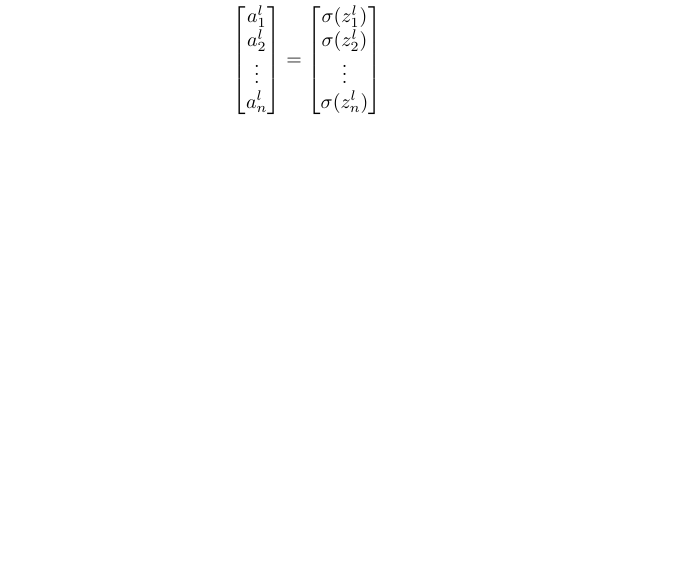
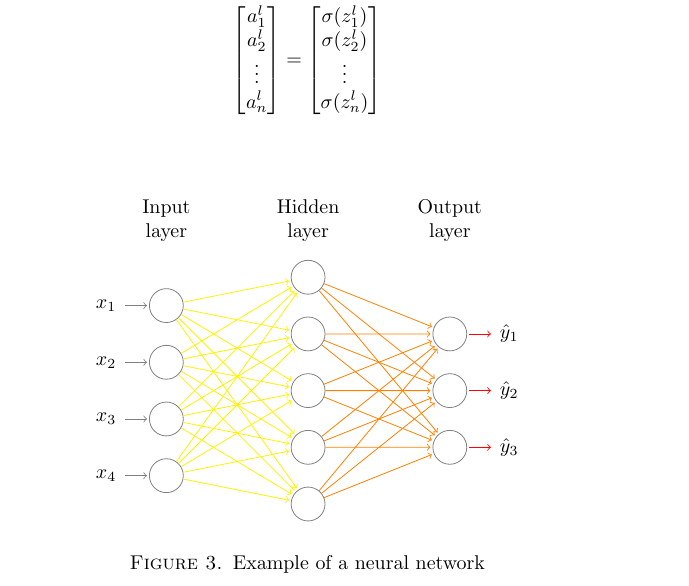
Before and after one commit to caladdd/Neural-Network, a LaTeX paper (theory.tex): part of page 3 of 3, cut so that both start at the same text, the shorter picture padded with empty space. Compiled offline with pdfLaTeX.

Commit message:
auxiliar material for backpropagation explanation

```diff
--- a/theory.tex
+++ b/theory.tex
@@ -188,6 +188,50 @@ Where $w_k$ are the network's weight, $b_k$ are the network's biases, and $\eta$
     \sigma(z_{n}^{l})
   \end{bmatrix}
 \]
+\\
+\\
 
+\begin{figure}[!h]
+  \centering
+  \def\layersep{2.5cm}
+
+  \begin{tikzpicture}[shorten >=1pt,->,draw=black!50, node distance=\layersep]
+    \tikzstyle{every pin edge}=[<-,shorten <=1pt]
+    \tikzstyle{neuron}=[circle,draw,minimum size=17pt,inner sep=0pt]
+    \tikzstyle{annot} = [text width=4em, text centered]
+
+    % Draw the input layer nodes
+    \foreach \y in {1,...,4}
+    % This is the same as writing \foreach \name / \y in {1/1,2/2,3/3,4/4}
+    \node[neuron, pin=left:$x_\y$] (I-\y) at (0,-\y) {};
+
+    % Draw the hidden layer nodes
+    \foreach \y in {1,...,5}
+    \path[yshift=0.5cm]
+    node[neuron] (H-\y) at (\layersep,-\y cm) {};
+
+    % Draw the output layer node
+    \foreach \y in {1,...,3}
+    \path[yshift=-0.5cm]
+    node[neuron, pin={[pin edge={draw=red,->}]right:$\hat{y}_\y$}] (J-\y) at (5cm,-\y cm) {};
+
+    % Connect every node in the input layer with every node in the
+    % hidden layer.
+    \foreach \source in {1,...,4}
+    \foreach \dest in {1,...,5}
+    \path (I-\source) edge [draw=yellow] (H-\dest);
+
+    % Connect every node in the hidden layer with the output layer
+    \foreach \source in {1,...,5}
+    \foreach \dest in {1,...,3}
+    \path (H-\source) edge [draw=orange] (J-\dest);
+
+    % Annotate the layers
+    \node[annot,above of=H-1, node distance=1cm] (hl) {Hidden layer};
+    \node[annot,left of=hl] {Input layer};
+    \node[annot,right of=hl] {Output layer};
+  \end{tikzpicture}
+  \caption{Example of a neural network}
+\end{figure}
 
 \end{document}
```
